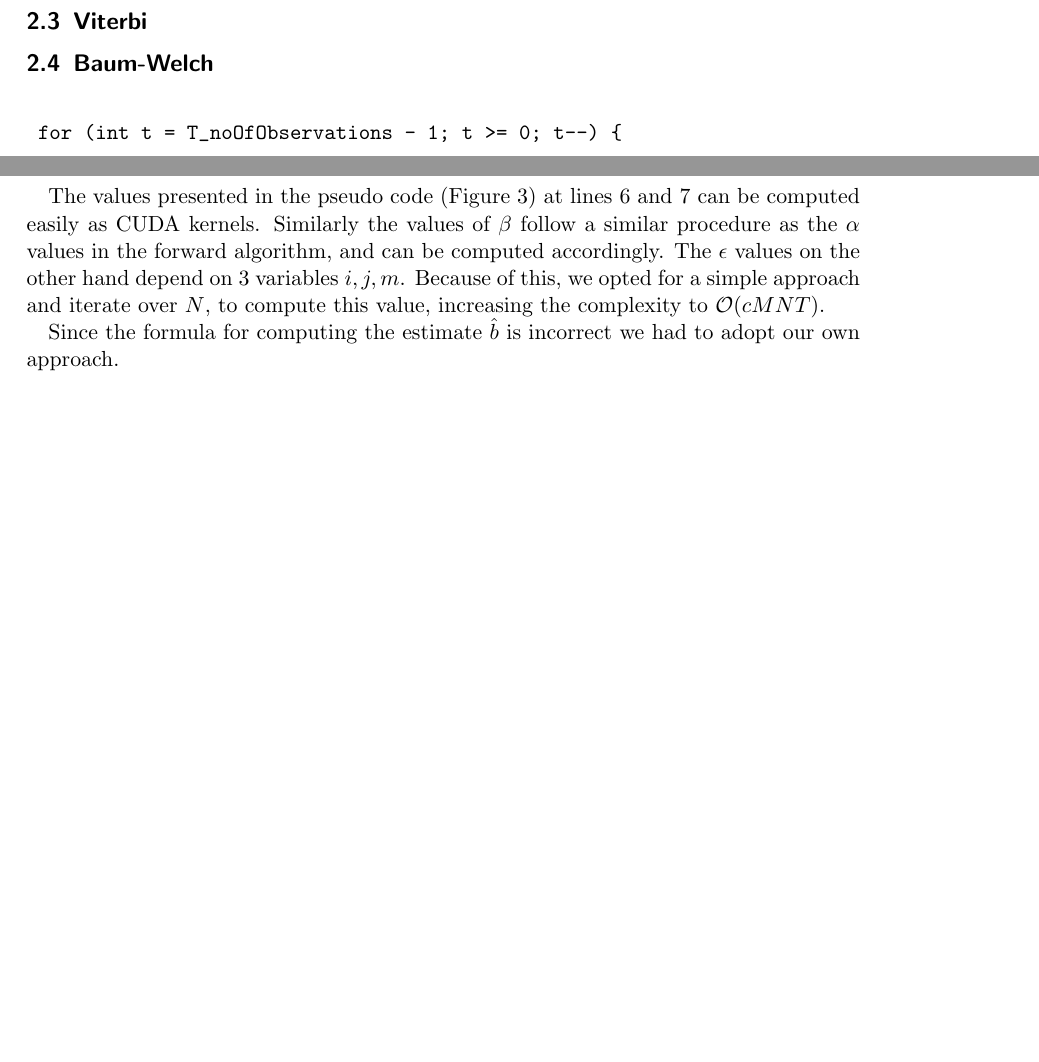
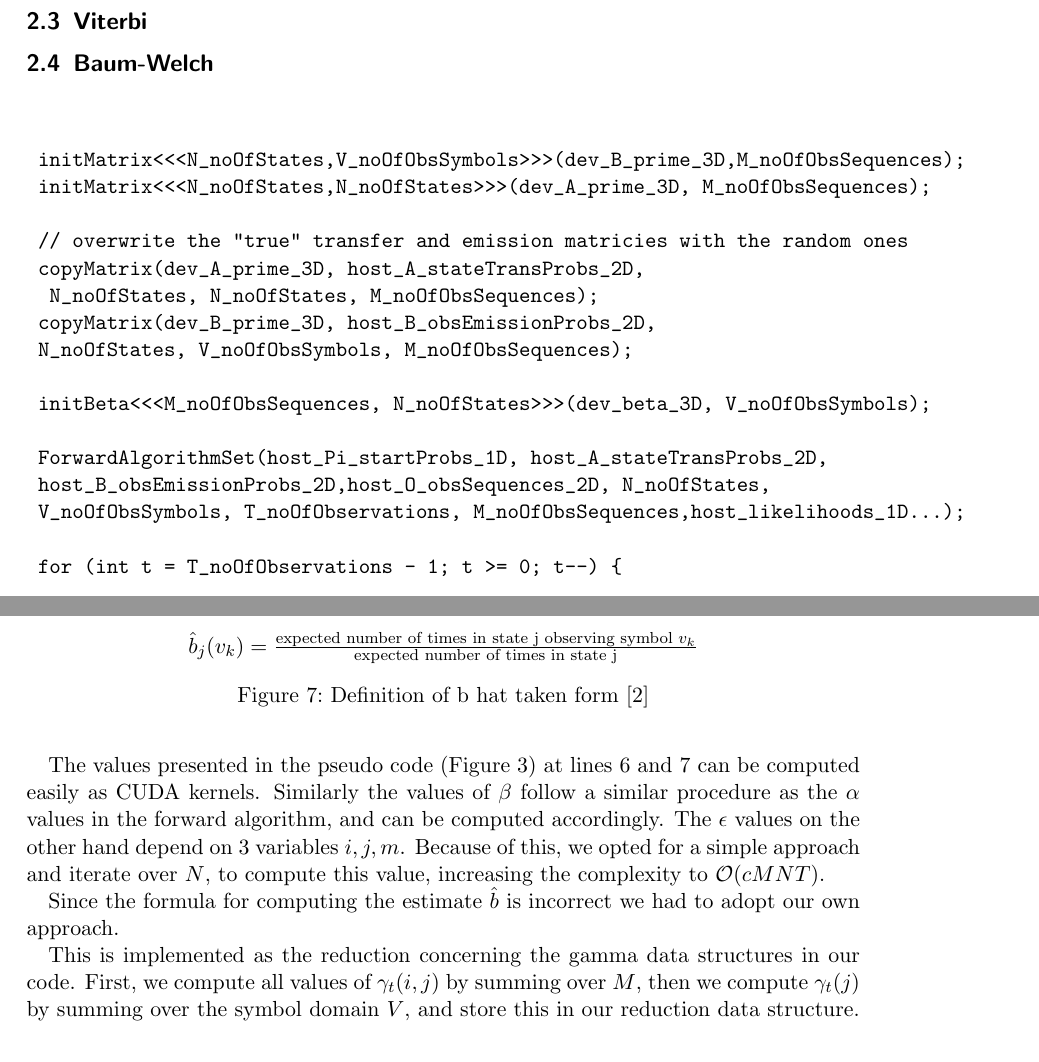
Before and after one commit to drb8w/HiddenMarkovModelGPU, a LaTeX document (Report/HMM/HMM.tex): two parts of pages 6 and 7 of 8 before the commit and two parts of pages 8 and 10 of 10 after it, joined at a grey line, cut so that both start at the same text, the shorter picture padded with empty space. Compiled offline with pdfLaTeX.

Commit message:
update in report

```diff
--- a/Report/HMM/HMM.tex
+++ b/Report/HMM/HMM.tex
@@ -190,6 +192,22 @@ The implementation follows the pseudo-code outlined by Liang. First we compute t
 
 \begin{verbatim}
 
+
+	initMatrix<<<N_noOfStates,V_noOfObsSymbols>>>(dev_B_prime_3D,M_noOfObsSequences);
+	initMatrix<<<N_noOfStates,N_noOfStates>>>(dev_A_prime_3D, M_noOfObsSequences);
+
+	// overwrite the "true" transfer and emission matricies with the random ones
+	copyMatrix(dev_A_prime_3D, host_A_stateTransProbs_2D,
+	 N_noOfStates, N_noOfStates, M_noOfObsSequences);
+	copyMatrix(dev_B_prime_3D, host_B_obsEmissionProbs_2D,
+	N_noOfStates, V_noOfObsSymbols, M_noOfObsSequences);
+
+	initBeta<<<M_noOfObsSequences, N_noOfStates>>>(dev_beta_3D, V_noOfObsSymbols);
+
+	ForwardAlgorithmSet(host_Pi_startProbs_1D, host_A_stateTransProbs_2D,
+	host_B_obsEmissionProbs_2D,host_O_obsSequences_2D, N_noOfStates,
+	V_noOfObsSymbols, T_noOfObservations, M_noOfObsSequences,host_likelihoods_1D...);
+
 	for (int t = T_noOfObservations - 1; t >= 0; t--) {
 
 	UpdateGammaGPU << <M_noOfObsSequences, N_noOfStates >> >
@@ -263,6 +281,17 @@ The values presented in the pseudo code (Figure 3) at lines 6 and 7 can be compu
 
 Since the formula for computing the estimate \(\hat{b}\) is incorrect we had to adopt our own approach.
 
+\begin{figure}
+
+\centering
+
+\( \hat{b}_j(v_k) = \frac{\text{expected number of times in state j observing symbol } v_k}{\text{expected number of times in state j}} \)
+\caption{Definition of b hat taken form \cite{hmm}}
+
+\end{figure}
+
+This is implemented as the reduction concerning the gamma data structures in our code. First, we compute all values of \(\gamma_t(i,j)\) by summing over \(M\), then we compute \(\gamma_t(j)\) by summing over the symbol domain \(V\), and store this in our reduction data structure.
+
 \section{Evaluation}
 
 \subsection{Data Generation}
```
Also changed, not shown: Report/HMM/HMM.bib (+7 -0 lines), Report/HMM/HMM.bbl, Report/HMM/HMM.pdf, Report/HMM/images/BW.PNG (added), Report/HMM/images/FW.PNG (added), Report/HMM/images/estimation.PNG (added), Report/HMM/HMM.tex (2 more changed lines), 7 other files.
